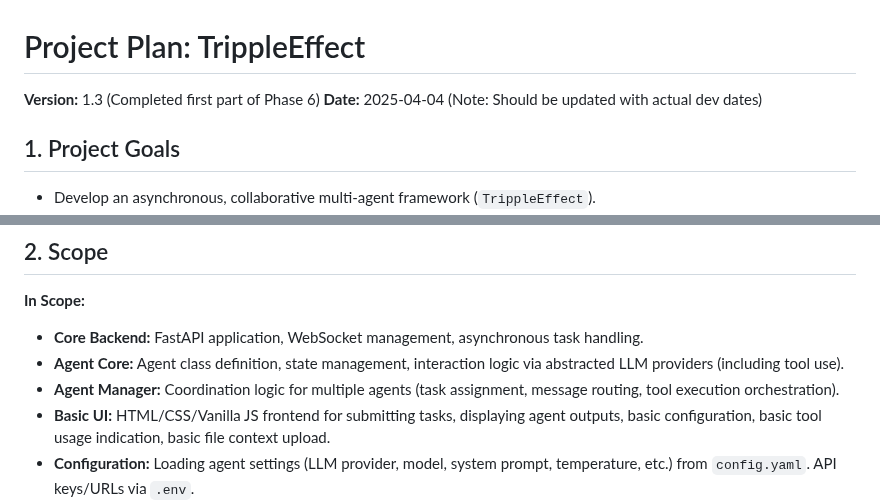
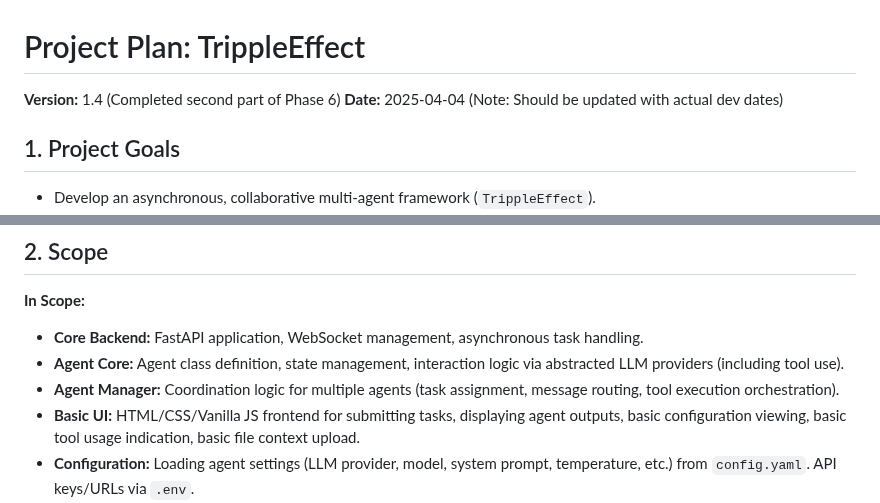
Before and after one commit to gaborkukucska/TrippleEffect, a Markdown page: helperfiles/PROJECT_PLAN.md, 2 parts joined by grey strips. Rendered like a GitHub page.

```diff
--- a/helperfiles/PROJECT_PLAN.md
+++ b/helperfiles/PROJECT_PLAN.md
@@ -1,7 +1,7 @@
 <!-- # START OF FILE helperfiles/PROJECT_PLAN.md -->
 # Project Plan: TrippleEffect
 
-**Version:** 1.3 (Completed first part of Phase 6)
+**Version:** 1.4 (Completed second part of Phase 6)
 **Date:** 2025-04-04 (Note: Should be updated with actual dev dates)
 
 ## 1. Project Goals
@@ -23,7 +23,7 @@
 *   **Core Backend:** FastAPI application, WebSocket management, asynchronous task handling.
 *   **Agent Core:** Agent class definition, state management, interaction logic via abstracted LLM providers (including tool use).
 *   **Agent Manager:** Coordination logic for multiple agents (task assignment, message routing, tool execution orchestration).
-*   **Basic UI:** HTML/CSS/Vanilla JS frontend for submitting tasks, displaying agent outputs, basic configuration, basic tool usage indication, basic file context upload.
+*   **Basic UI:** HTML/CSS/Vanilla JS frontend for submitting tasks, displaying agent outputs, basic configuration viewing, basic tool usage indication, basic file context upload.
 *   **Configuration:** Loading agent settings (LLM provider, model, system prompt, temperature, etc.) from `config.yaml`. API keys/URLs via `.env`.
 *   **WebSocket Communication:** Real-time streaming of agent thoughts/responses/status to the UI.
 *   **Basic Sandboxing:** Creation of dedicated directories for agent file operations (`sandboxes/agent_<id>/`).
```
Also changed, not shown: other parts of helperfiles/PROJECT_PLAN.md (+1 -1 lines).
